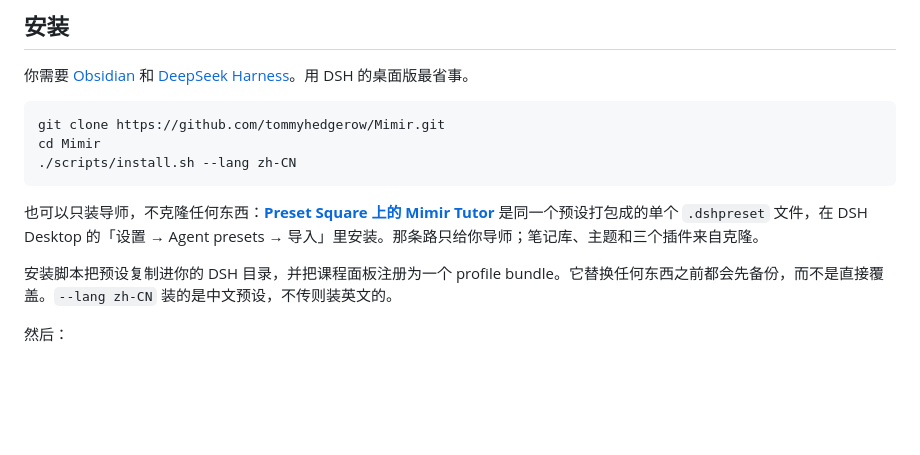
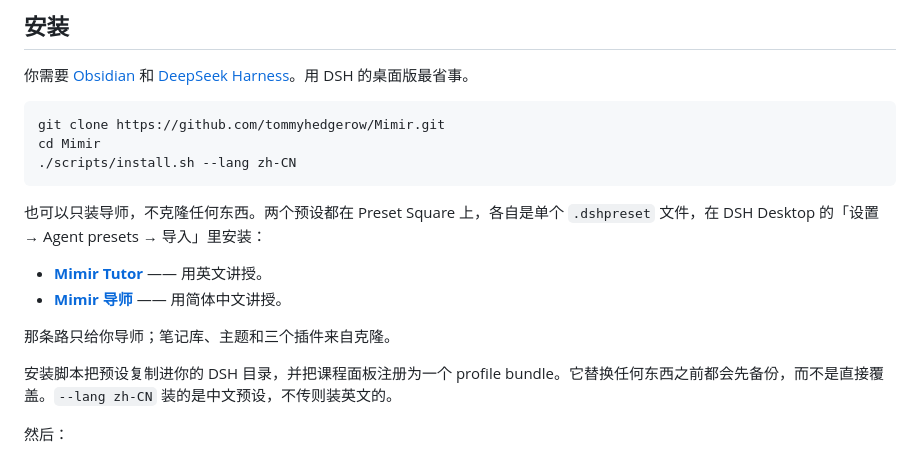
Before and after one commit to tommyhedgerow/Mimir, a Markdown page: README.zh-CN.md, the part around the change. Drawn GitHub-style; blank space fills up the shorter version.

````diff
--- a/README.zh-CN.md
+++ b/README.zh-CN.md
@@ -55,7 +55,12 @@ cd Mimir
 ./scripts/install.sh --lang zh-CN
 ```
 
-也可以只装导师，不克隆任何东西：**[Preset Square 上的 Mimir Tutor](https://dshdesktop.com/preset/p/mimir-tutor-20d96e)** 是同一个预设打包成的单个 `.dshpreset` 文件，在 DSH Desktop 的「设置 → Agent presets → 导入」里安装。那条路只给你导师；笔记库、主题和三个插件来自克隆。
+也可以只装导师，不克隆任何东西。两个预设都在 Preset Square 上，各自是单个 `.dshpreset` 文件，在 DSH Desktop 的「设置 → Agent presets → 导入」里安装：
+
+- **[Mimir Tutor](https://dshdesktop.com/preset/p/mimir-tutor-20d96e)** —— 用英文讲授。
+- **[Mimir 导师](https://dshdesktop.com/preset/p/mimir-tutor-chinese-582526)** —— 用简体中文讲授。
+
+那条路只给你导师；笔记库、主题和三个插件来自克隆。
 
 安装脚本把预设复制进你的 DSH 目录，并把课程面板注册为一个 profile bundle。它替换任何东西之前都会先备份，而不是直接覆盖。`--lang zh-CN` 装的是中文预设，不传则装英文的。
 
````
Also changed, not shown: RELEASING.md (+10 -0 lines), 1 other file.
